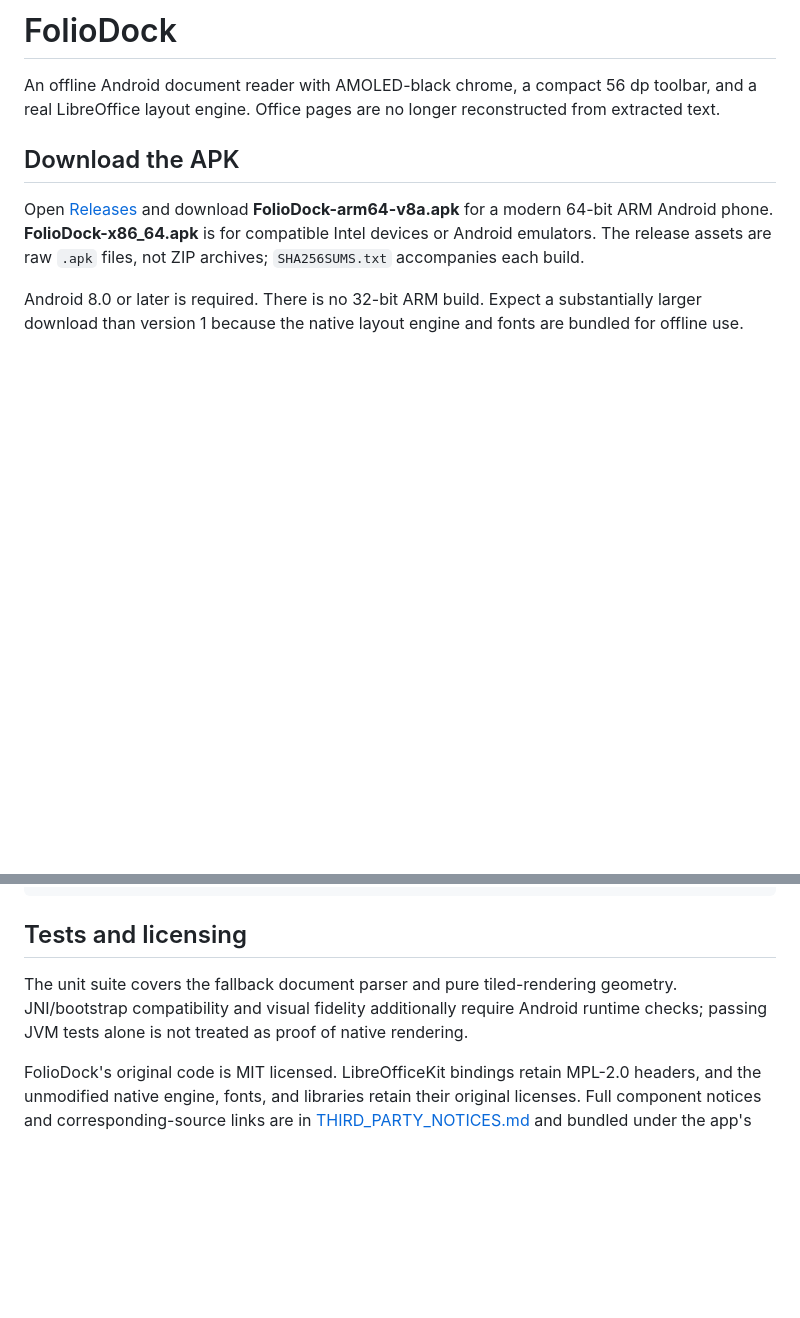
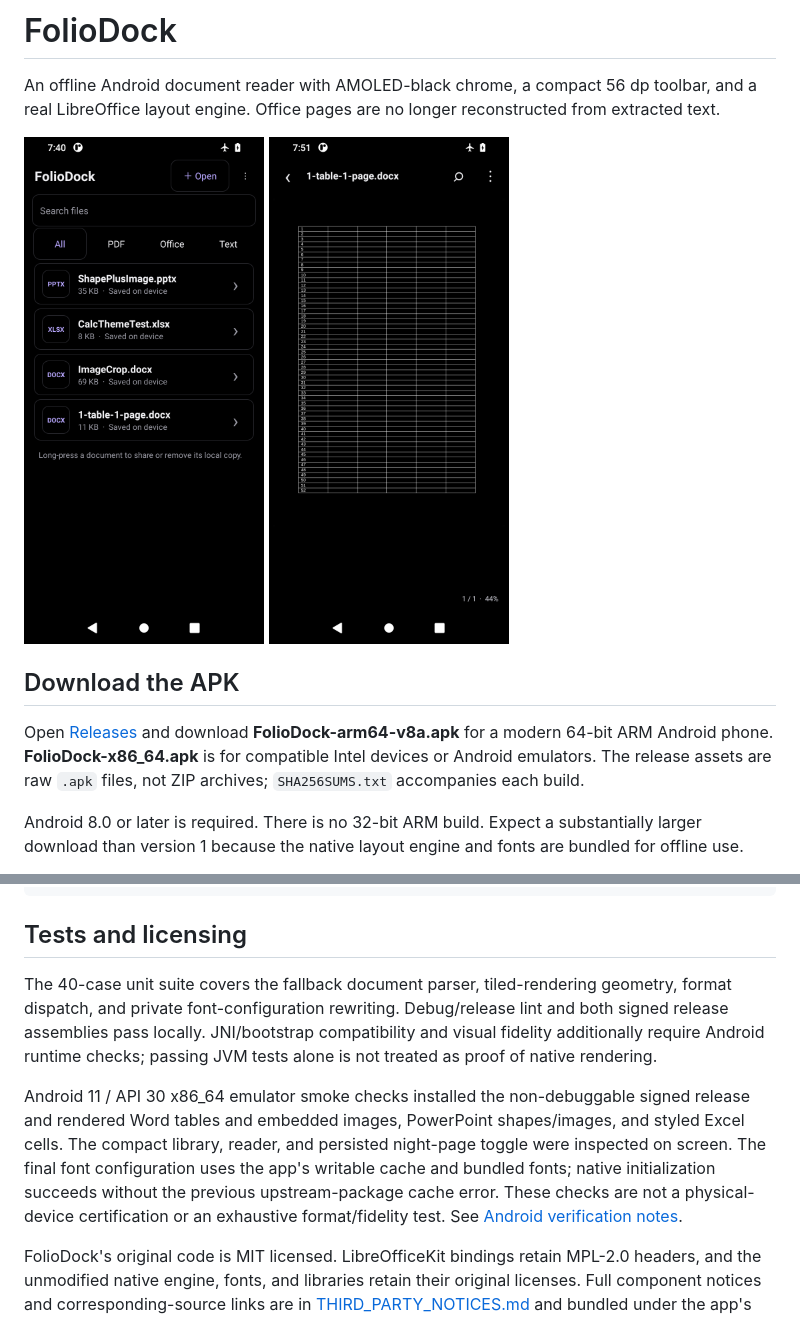
Before and after one commit to virgil48YT/foliodock, a Markdown page: README.md, 2 parts joined by grey strips. GitHub-like rendering; pictures changed too: docs/screenshots/amoled-library.png (added), docs/screenshots/amoled-reader.png (added); blank space fills up the shorter version.

Commit message:
Fix bundled fonts and private cache; record native Android rendering checks

```diff
--- a/README.md
+++ b/README.md
@@ -1,6 +1,8 @@
 # FolioDock
 
 An offline Android document reader with AMOLED-black chrome, a compact 56 dp toolbar, and a real LibreOffice layout engine. Office pages are no longer reconstructed from extracted text.
+
+<img src="docs/screenshots/amoled-library.png" alt="Actual AMOLED library on Android" width="240"> <img src="docs/screenshots/amoled-reader.png" alt="Actual Word table layout with night page colors" width="240">
 
 ## Download the APK
 
@@ -89,6 +91,8 @@ Release certificate SHA-256:
 
 ## Tests and licensing
 
-The unit suite covers the fallback document parser and pure tiled-rendering geometry. JNI/bootstrap compatibility and visual fidelity additionally require Android runtime checks; passing JVM tests alone is not treated as proof of native rendering.
+The 40-case unit suite covers the fallback document parser, tiled-rendering geometry, format dispatch, and private font-configuration rewriting. Debug/release lint and both signed release assemblies pass locally. JNI/bootstrap compatibility and visual fidelity additionally require Android runtime checks; passing JVM tests alone is not treated as proof of native rendering.
+
+Android 11 / API 30 x86_64 emulator smoke checks installed the non-debuggable signed release and rendered Word tables and embedded images, PowerPoint shapes/images, and styled Excel cells. The compact library, reader, and persisted night-page toggle were inspected on screen. The final font configuration uses the app's writable cache and bundled fonts; native initialization succeeds without the previous upstream-package cache error. These checks are not a physical-device certification or an exhaustive format/fidelity test. See [Android verification notes](docs/ANDROID_QA.md).
 
 FolioDock's original code is MIT licensed. LibreOfficeKit bindings retain MPL-2.0 headers, and the unmodified native engine, fonts, and libraries retain their original licenses. Full component notices and corresponding-source links are in [THIRD_PARTY_NOTICES.md](THIRD_PARTY_NOTICES.md) and bundled under the app's `assets/licenses/` directory. FolioDock is not affiliated with LibreOffice, The Document Foundation, F-Droid, Google, or Microsoft.
```
Also changed, not shown: docs/ANDROID_QA.md (added, +34 -0 lines), 3 other files.
